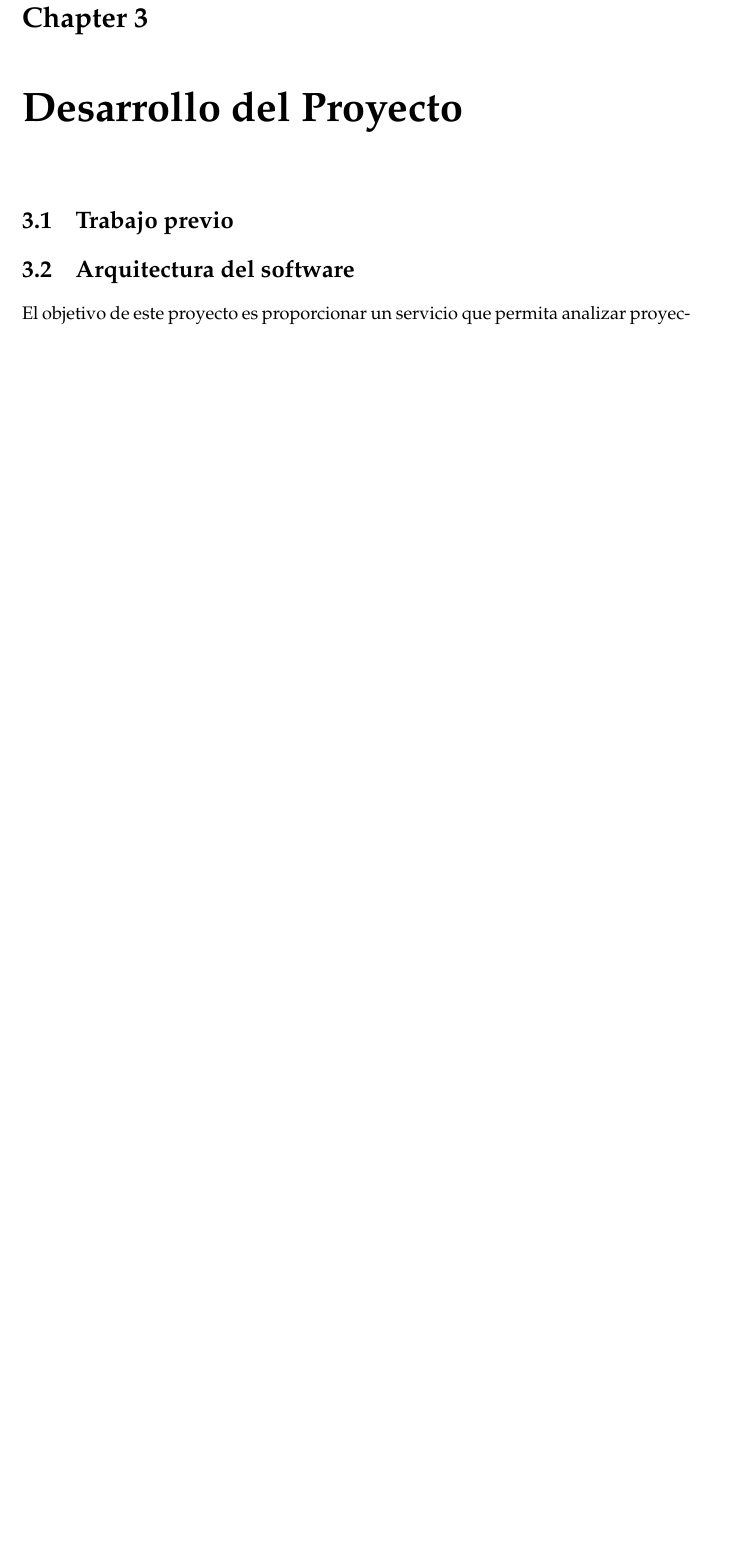
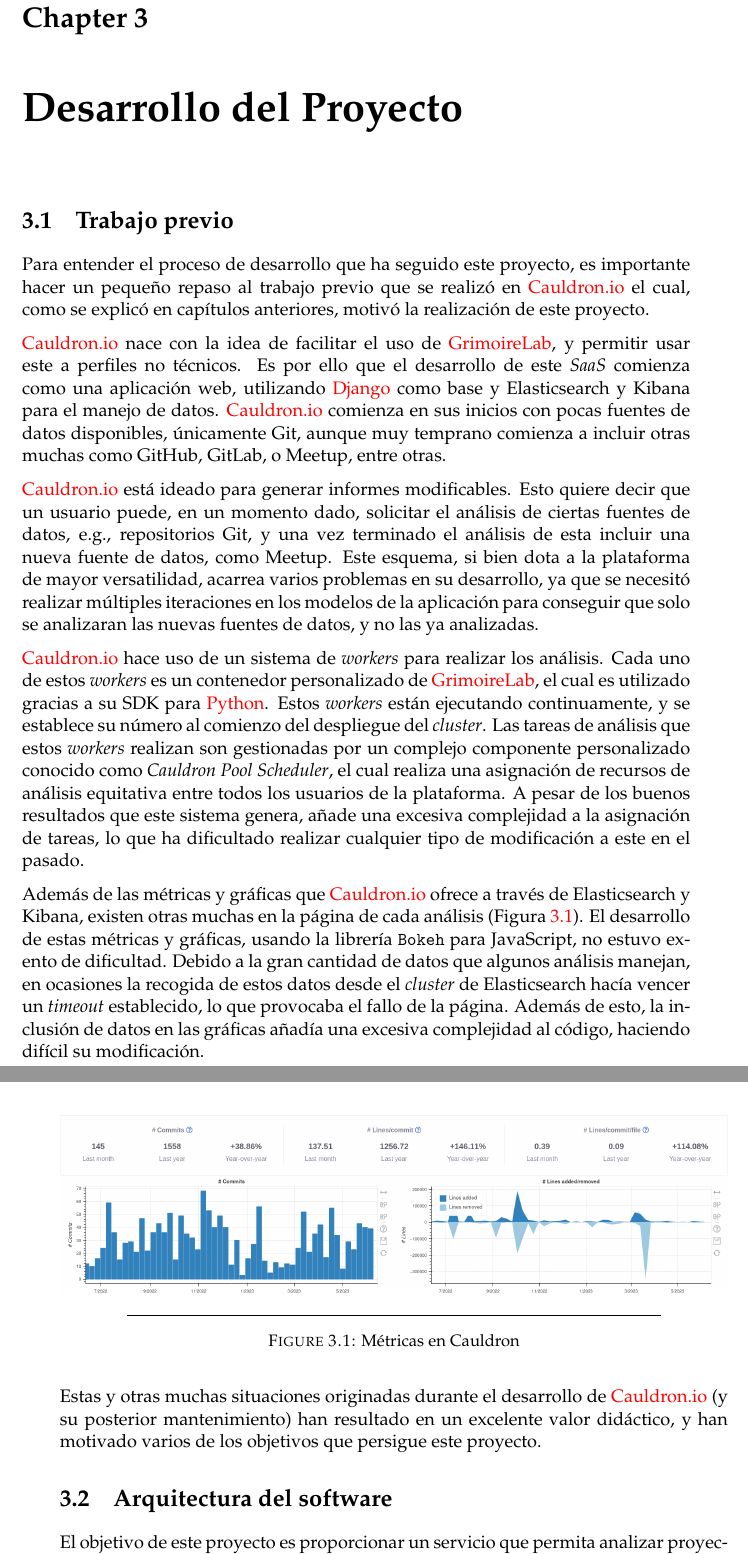
Before and after one commit to merinhunter/master-thesis, a LaTeX thesis (main.tex, which reads Chapters/Chapter3.tex): part of page 45 of 54 before the commit and two parts of pages 45 and 46 of 56 after it, the two joined at a grey line, cut so that both start at the same text, the shorter picture padded with empty space. Compiled offline with pdfLaTeX.

Commit message:
Update Chapter3.tex

```diff
--- a/Chapters/Chapter3.tex
+++ b/Chapters/Chapter3.tex
@@ -7,6 +7,26 @@
 %-------------------------------------------------------------------------------
 
 \section{Trabajo previo}
+
+Para entender el proceso de desarrollo que ha seguido este proyecto, es importante hacer un pequeño repaso al trabajo previo que se realizó en \nameref{sec:cauldron}\index{Cauldron} el cual, como se explicó en capítulos anteriores, motivó la realización de este proyecto.
+
+\nameref{sec:cauldron}\index{Cauldron} nace con la idea de facilitar el uso de \nameref{sec:grimoirelab}\index{GrimoireLab}, y permitir usar este a perfiles no técnicos. Es por ello que el desarrollo de este \emph{SaaS} comienza como una aplicación web, utilizando \nameref{sec:django}\index{Django} como base y Elasticsearch\index{Elasticsearch} y Kibana\index{Kibana} para el manejo de datos. \nameref{sec:cauldron}\index{Cauldron} comienza en sus inicios con pocas fuentes de datos disponibles, únicamente Git\index{Git}, aunque muy temprano comienza a incluir otras muchas como GitHub\index{GitHub}, GitLab, o Meetup, entre otras.
+
+\nameref{sec:cauldron}\index{Cauldron} está ideado para generar informes modificables. Esto quiere decir que un usuario puede, en un momento dado, solicitar el análisis de ciertas fuentes de datos, e.g., repositorios Git\index{Git}, y una vez terminado el análisis de esta incluir una nueva fuente de datos, como Meetup. Este esquema, si bien dota a la plataforma de mayor versatilidad, acarrea varios problemas en su desarrollo, ya que se necesitó realizar múltiples iteraciones en los modelos de la aplicación para conseguir que solo se analizaran las nuevas fuentes de datos, y no las ya analizadas.
+
+\nameref{sec:cauldron}\index{Cauldron} hace uso de un sistema de \emph{workers} para realizar los análisis. Cada uno de estos \emph{workers} es un contenedor personalizado de \nameref{sec:grimoirelab}\index{GrimoireLab}, el cual es utilizado gracias a su SDK para \nameref{sec:python}\index{Python}. Estos \emph{workers} están ejecutando continuamente, y se establece su número al comienzo del despliegue del \emph{cluster}. Las tareas de análisis que estos \emph{workers} realizan son gestionadas por un complejo componente personalizado conocido como \emph{Cauldron Pool Scheduler}, el cual realiza una asignación de recursos de análisis equitativa entre todos los usuarios de la plataforma. A pesar de los buenos resultados que este sistema genera, añade una excesiva complejidad a la asignación de tareas, lo que ha dificultado realizar cualquier tipo de modificación a este en el pasado.
+
+\begin{figure}[ht]
+    \centering
+    \includegraphics[width=\textwidth]{Figures/cauldron-metrics-charts}
+    \decoRule
+    \caption[Cauldron (Métricas)]{Métricas en Cauldron}
+    \label{fig:cauldron-metrics-charts}
+\end{figure}
+
+Además de las métricas y gráficas que \nameref{sec:cauldron}\index{Cauldron} ofrece a través de Elasticsearch\index{Elasticsearch} y Kibana\index{Kibana}, existen otras muchas en la página de cada análisis (Figura~\ref{fig:cauldron-metrics-charts}). El desarrollo de estas métricas y gráficas, usando la librería \code{Bokeh} para JavaScript, no estuvo exento de dificultad. Debido a la gran cantidad de datos que algunos análisis manejan, en ocasiones la recogida de estos datos desde el \emph{cluster} de Elasticsearch\index{Elasticsearch} hacía vencer un \emph{timeout} establecido, lo que provocaba el fallo de la página. Además de esto, la inclusión de datos en las gráficas añadía una excesiva complejidad al código, haciendo difícil su modificación.
+
+Estas y otras muchas situaciones originadas durante el desarrollo de \nameref{sec:cauldron}\index{Cauldron} (y su posterior mantenimiento) han resultado en un excelente valor didáctico, y han motivado varios de los objetivos que persigue este proyecto.
 
 %-------------------------------------------------------------------------------
 
```
Also changed, not shown: Chapters/Chapter2.tex (+1 -1 lines), Figures/cauldron-metrics-charts.png (added).
